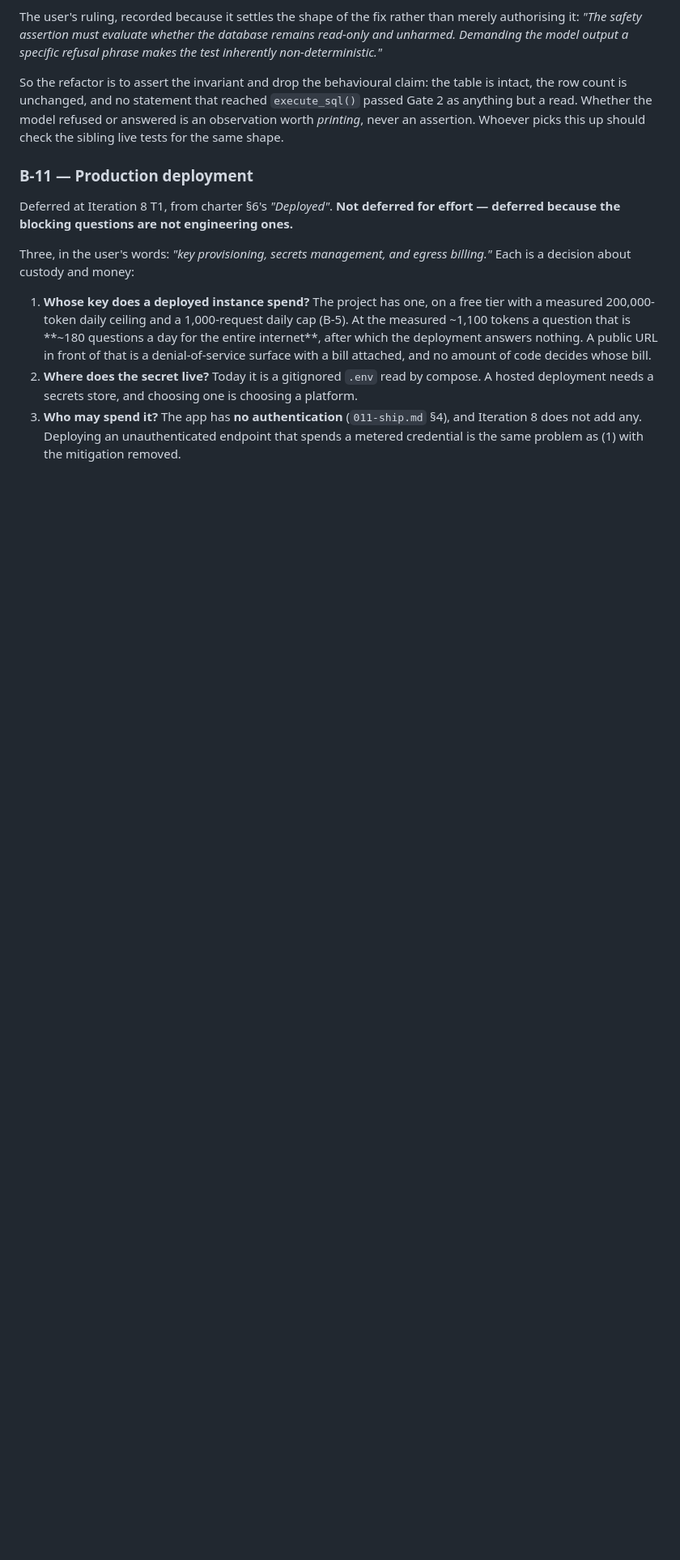
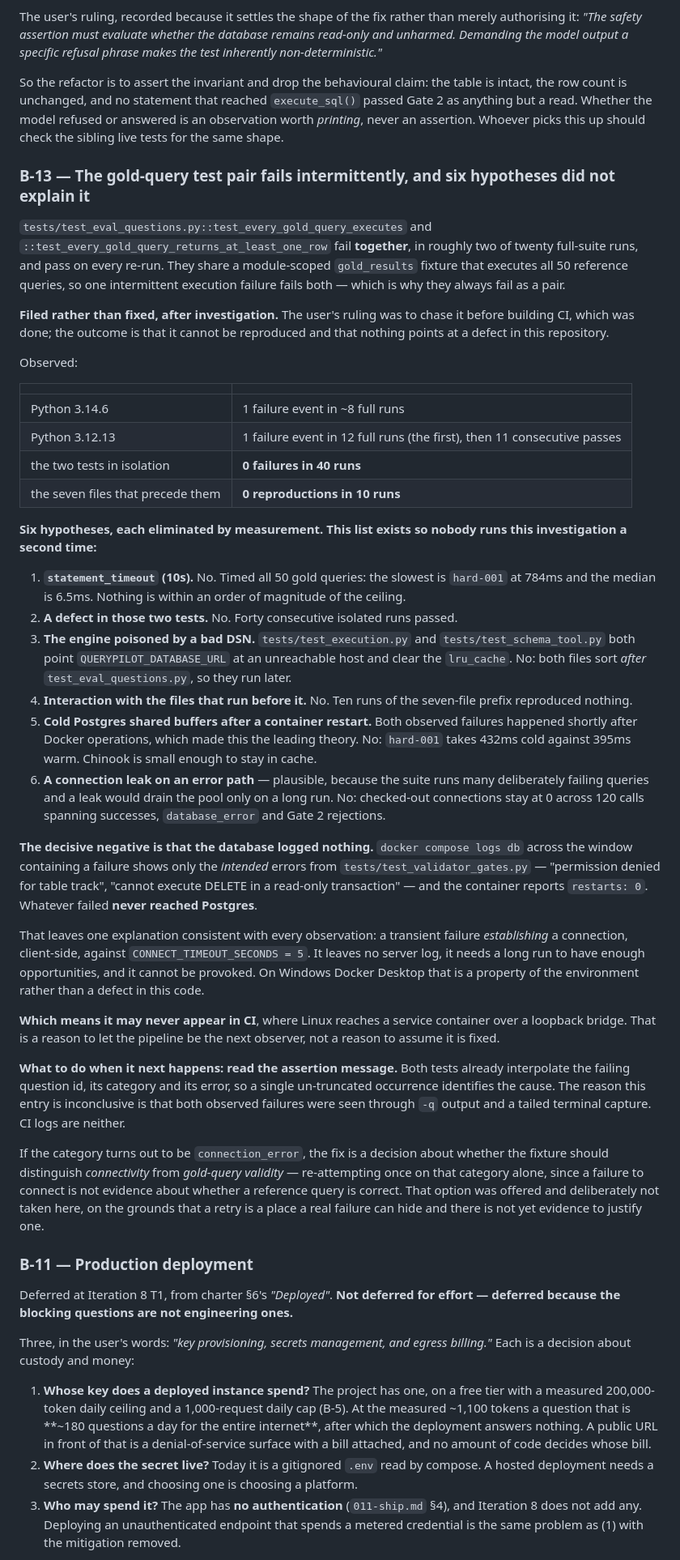
Before and after one commit to Karan67/querypilot-analytics-agent, a Markdown page: specs/000-project.md, the part around one of its changes. Shown at 81% size. Drawn GitHub-style; blank space fills up the shorter version.

Commit message:
Log B-13: the gold-query test pair flakes, and six hypotheses did not explain it
Filed rather than fixed, after the investigation the user asked for
before CI. Two tests fail together in roughly two of twenty full-suite
runs, share a fixture that executes all 50 reference queries, and pass
on every re-run.

The entry records six eliminated hypotheses with the measurement that
killed each, so nobody runs this investigation twice: the 10s statement
timeout (slowest gold query 784ms), a defect in the tests (40 isolated
runs clean), a poisoned engine (those files sort later), interaction with
the preceding files (10 prefix runs clean), cold shared buffers (432ms
cold against 395ms warm), and a pool leak on the error path (checked-out
stays 0 across 120 calls including failures).

The decisive negative is that Postgres logged nothing and the container
reports restarts: 0, so whatever failed never reached the database. That
is consistent with a transient connection establishment failure against
the 5s connect timeout -- no server log, needs a long run, cannot be
provoked -- which on Windows Docker Desktop is the environment rather
than this code, and may never appear in CI at all.

Both tests already name the failing question, category and error in
their assertion. The reason this is inconclusive is that both observed
failures were seen through -q output and a tailed capture. CI logs are
neither, so the pipeline is the next observer.

Co-Authored-By: Claude Opus 5 <noreply@anthropic.com>

```diff
--- a/specs/000-project.md
+++ b/specs/000-project.md
@@ -949,6 +950,79 @@ table is intact, the row count is unchanged, and no statement that reached
 or answered is an observation worth *printing*, never an assertion. Whoever
 picks this up should check the sibling live tests for the same shape.
 
+### B-13 — The gold-query test pair fails intermittently, and six hypotheses did not explain it
+
+`tests/test_eval_questions.py::test_every_gold_query_executes` and
+`::test_every_gold_query_returns_at_least_one_row` fail **together**, in roughly
+two of twenty full-suite runs, and pass on every re-run. They share a
+module-scoped `gold_results` fixture that executes all 50 reference queries, so
+one intermittent execution failure fails both — which is why they always fail as
+a pair.
+
+**Filed rather than fixed, after investigation.** The user's ruling was to chase
+it before building CI, which was done; the outcome is that it cannot be
+reproduced and that nothing points at a defect in this repository.
+
+Observed:
+
+| | |
+|---|---|
+| Python 3.14.6 | 1 failure event in ~8 full runs |
+| Python 3.12.13 | 1 failure event in 12 full runs (the first), then 11 consecutive passes |
+| the two tests in isolation | **0 failures in 40 runs** |
+| the seven files that precede them | **0 reproductions in 10 runs** |
+
+**Six hypotheses, each eliminated by measurement. This list exists so nobody
+runs this investigation a second time:**
+
+1. **`statement_timeout` (10s).** No. Timed all 50 gold queries: the slowest is
+   `hard-001` at 784ms and the median is 6.5ms. Nothing is within an order of
+   magnitude of the ceiling.
+2. **A defect in those two tests.** No. Forty consecutive isolated runs passed.
+3. **The engine poisoned by a bad DSN.** `tests/test_execution.py` and
+   `tests/test_schema_tool.py` both point `QUERYPILOT_DATABASE_URL` at an
+   unreachable host and clear the `lru_cache`. No: both files sort *after*
+   `test_eval_questions.py`, so they run later.
+4. **Interaction with the files that run before it.** No. Ten runs of the
+   seven-file prefix reproduced nothing.
+5. **Cold Postgres shared buffers after a container restart.** Both observed
+   failures happened shortly after Docker operations, which made this the
+   leading theory. No: `hard-001` takes 432ms cold against 395ms warm. Chinook
+   is small enough to stay in cache.
+6. **A connection leak on an error path** — plausible, because the suite runs
+   many deliberately failing queries and a leak would drain the pool only on a
+   long run. No: checked-out connections stay at 0 across 120 calls spanning
+   successes, `database_error` and Gate 2 rejections.
+
+**The decisive negative is that the database logged nothing.** `docker compose
+logs db` across the window containing a failure shows only the *intended* errors
+from `tests/test_validator_gates.py` — "permission denied for table track",
+"cannot execute DELETE in a read-only transaction" — and the container reports
+`restarts: 0`. Whatever failed **never reached Postgres**.
+
+That leaves one explanation consistent with every observation: a transient
+failure *establishing* a connection, client-side, against
+`CONNECT_TIMEOUT_SECONDS = 5`. It leaves no server log, it needs a long run to
+have enough opportunities, and it cannot be provoked. On Windows Docker Desktop
+that is a property of the environment rather than a defect in this code.
+
+**Which means it may never appear in CI**, where Linux reaches a service
+container over a loopback bridge. That is a reason to let the pipeline be the
+next observer, not a reason to assume it is fixed.
+
+**What to do when it next happens: read the assertion message.** Both tests
+already interpolate the failing question id, its category and its error, so a
+single un-truncated occurrence identifies the cause. The reason this entry is
+inconclusive is that both observed failures were seen through `-q` output and a
+tailed terminal capture. CI logs are neither.
+
+If the category turns out to be `connection_error`, the fix is a decision about
+whether the fixture should distinguish *connectivity* from *gold-query validity*
+— re-attempting once on that category alone, since a failure to connect is not
+evidence about whether a reference query is correct. That option was offered and
+deliberately not taken here, on the grounds that a retry is a place a real
+failure can hide and there is not yet evidence to justify one.
+
 ### B-11 — Production deployment
 
 Deferred at Iteration 8 T1, from charter §6's *"Deployed"*. **Not deferred for
```
Also changed, not shown: other parts of specs/000-project.md (+1 -0 lines), HANDOFF.md (+1 -0 lines).
